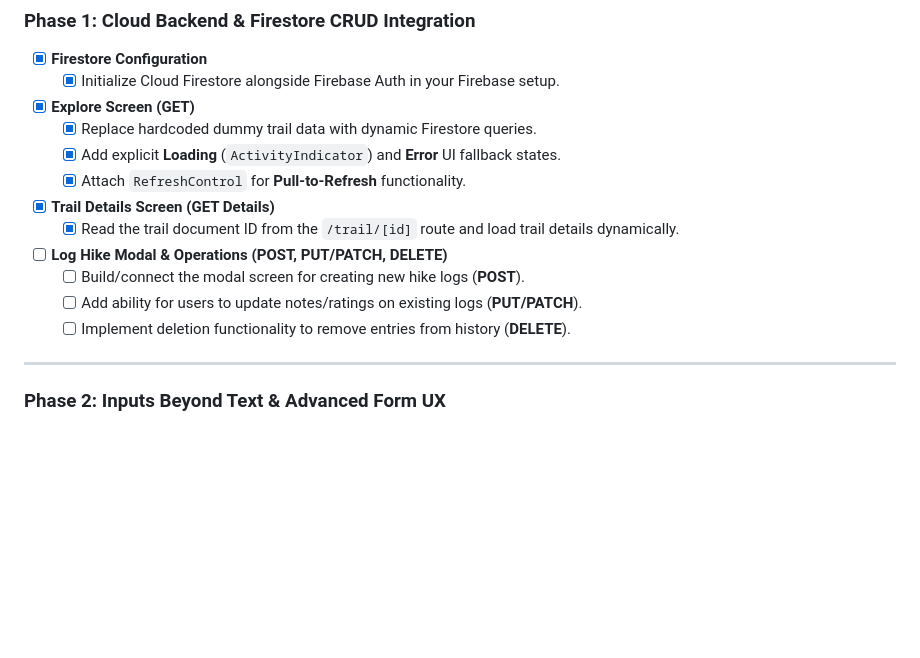
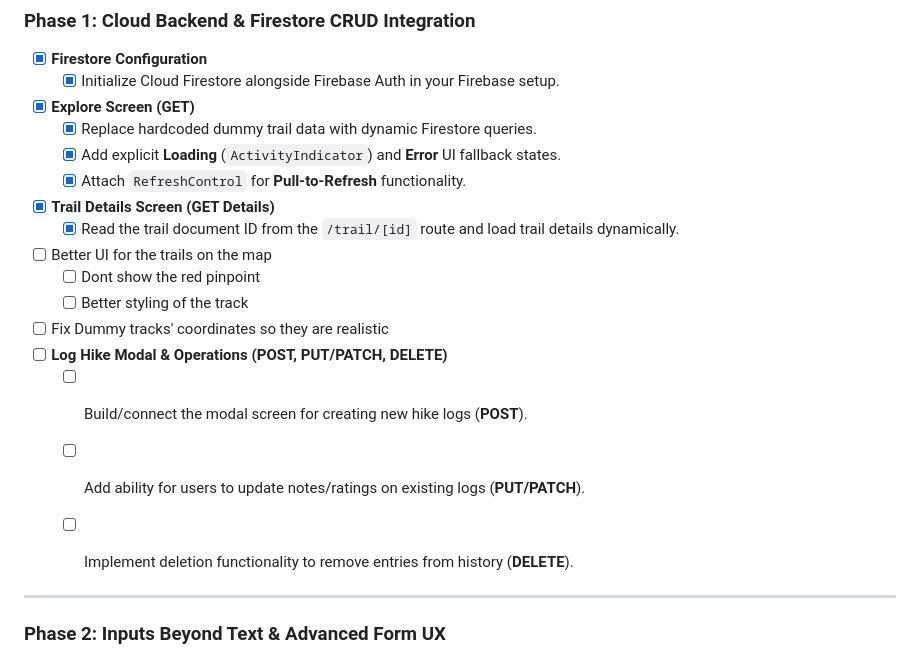
Before and after one commit to niksata-ivanovw/TrailFinder, a Markdown page: README.md, the part around the change. Drawn GitHub-style; blank space fills up the shorter version.

```diff
--- a/README.md
+++ b/README.md
@@ -50,10 +50,15 @@ TrailFinder is an Expo and React Native app for browsing outdoor routes around V
   - [x] Attach `RefreshControl` for **Pull-to-Refresh** functionality.
 - [x] **Trail Details Screen (GET Details)**
   - [x] Read the trail document ID from the `/trail/[id]` route and load trail details dynamically.
+- [ ] Better UI for the trails on the map
+  - [ ] Dont show the red pinpoint
+  - [ ] Better styling of the track
+- [ ] Fix Dummy tracks' coordinates so they are realistic
 - [ ] **Log Hike Modal & Operations (POST, PUT/PATCH, DELETE)**
   - [ ] Build/connect the modal screen for creating new hike logs (**POST**).
   - [ ] Add ability for users to update notes/ratings on existing logs (**PUT/PATCH**).
   - [ ] Implement deletion functionality to remove entries from history (**DELETE**).
+
 
 ---
 
```
